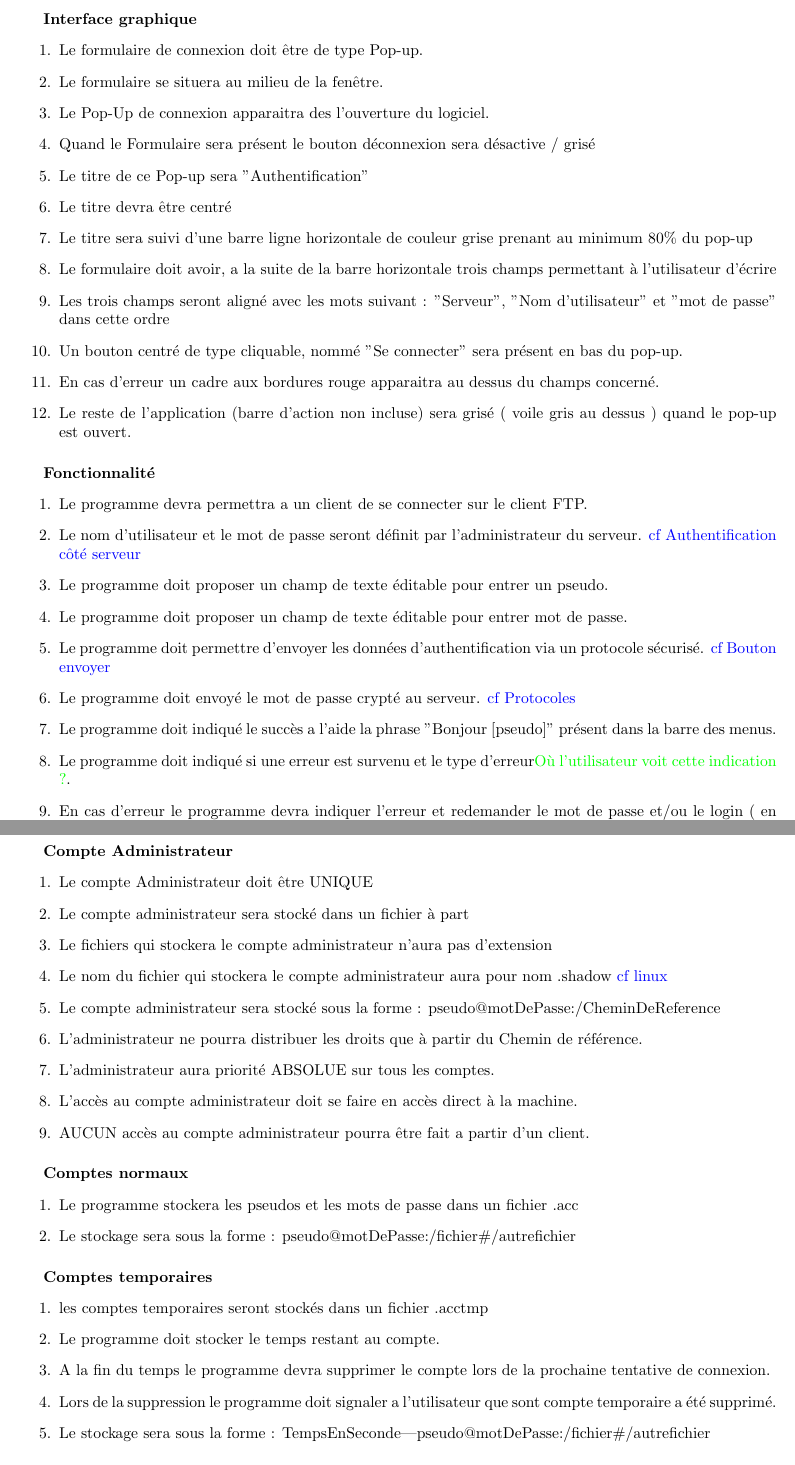
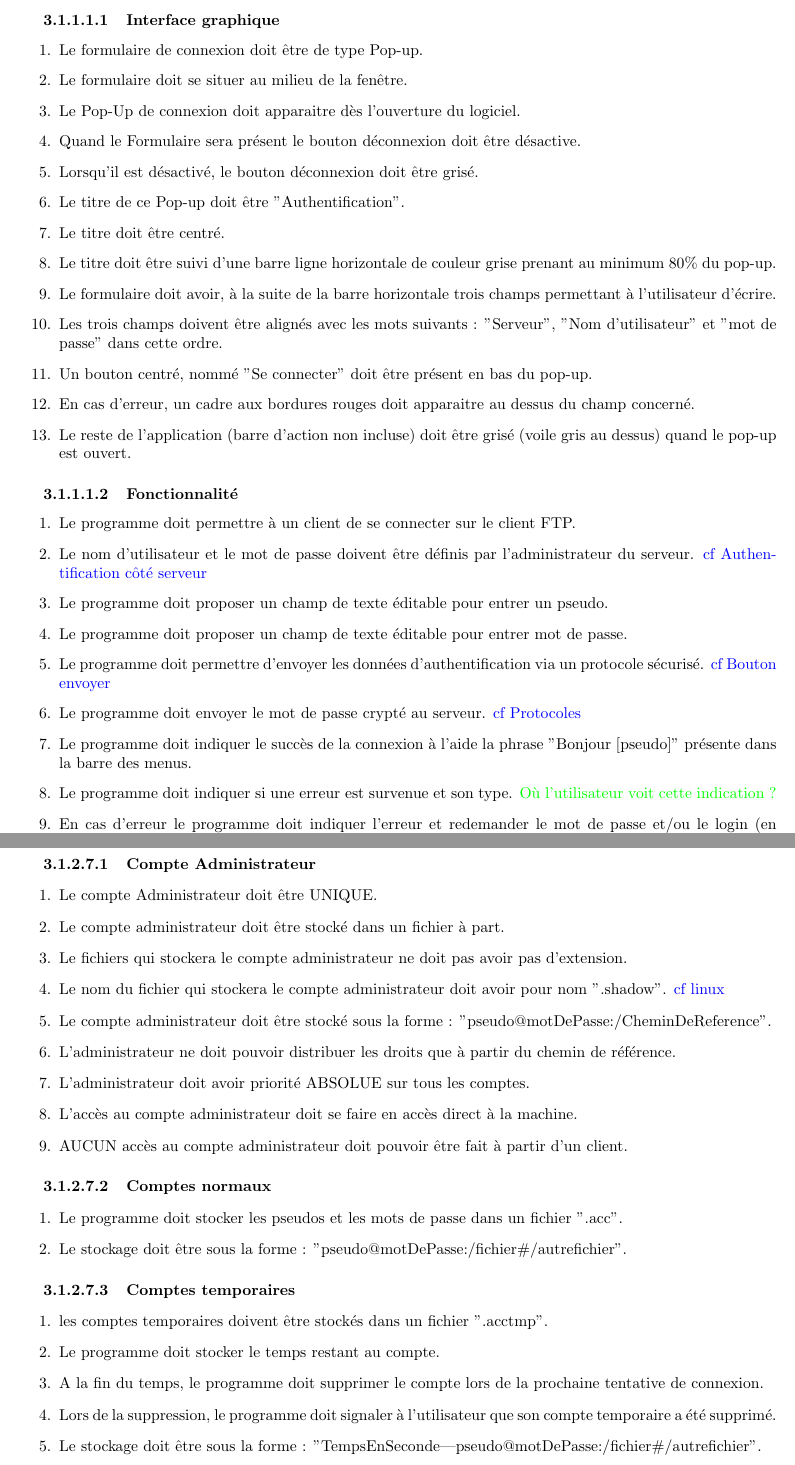
Before and after one commit to kaldoran/Projet_GL, a LaTeX document (Document_des_exigences/Document_des_exigences_V_KB.tex): two parts of pages 5 and 11 of 18, joined at a grey line, cut so that both start at the same text. Compiled offline with pdfLaTeX.

Commit message:
corrections fautes de francais + doit/devrait

```diff
--- a/Document_des_exigences/Document_des_exigences_V_KB.tex
+++ b/Document_des_exigences/Document_des_exigences_V_KB.tex
@@ -128,30 +128,31 @@ Les utilisateurs de notre programme peuvent être des professionnels aguerris co
 	\subparagraph{Interface graphique}\label{ClientIGA}
 	\begin{enumerate}
 		\item Le formulaire de connexion doit être de type Pop-up.
-		\item Le formulaire se situera au milieu de la fenêtre.
-		\item Le Pop-Up de connexion apparaitra des l'ouverture du logiciel.
-		\item Quand le Formulaire sera présent le bouton déconnexion sera désactive / grisé
-		\item Le titre de ce Pop-up sera "Authentification"
-		\item Le titre devra être centré
-		\item Le titre sera suivi d'une barre ligne horizontale de couleur grise prenant au minimum 80\% du pop-up
-		\item Le formulaire doit avoir, a la suite de la barre horizontale trois champs permettant à l'utilisateur d'écrire
-		\item Les trois champs seront aligné avec les mots suivant : "Serveur", "Nom d'utilisateur" et "mot de passe" dans cette ordre
-		\item Un bouton centré de type cliquable, nommé "Se connecter" sera présent en bas du pop-up.
-		\item En cas d'erreur un cadre aux bordures rouge apparaitra au dessus du champs concerné.
-		\item Le reste de l'application (barre d'action non incluse) sera grisé ( voile gris au dessus ) quand le pop-up est ouvert.
+		\item Le formulaire doit se situer au milieu de la fenêtre.
+		\item Le Pop-Up de connexion doit apparaitre dès l'ouverture du logiciel.
+		\item Quand le Formulaire sera présent le bouton déconnexion doit être désactive.
+		\item Lorsqu'il est désactivé, le bouton déconnexion doit être grisé.
+		\item Le titre de ce Pop-up doit être "Authentification".
+		\item Le titre doit être centré.
+		\item Le titre doit être suivi d'une barre ligne horizontale de couleur grise prenant au minimum 80\% du pop-up.
+		\item Le formulaire doit avoir, à la suite de la barre horizontale trois champs permettant à l'utilisateur d'écrire.
+		\item Les trois champs doivent être alignés avec les mots suivants : "Serveur", "Nom d'utilisateur" et "mot de passe" dans cette ordre.
+		\item Un bouton centré, nommé "Se connecter" doit être présent en bas du pop-up.
+		\item En cas d'erreur, un cadre aux bordures rouges doit apparaitre au dessus du champ concerné.
+		\item Le reste de l'application (barre d'action non incluse) doit être grisé (voile gris au dessus) quand le pop-up est ouvert.
 	\end{enumerate}
 
 	\subparagraph{Fonctionnalité}
 	\begin{enumerate}
-		\item Le programme devra permettra a un client de se connecter sur le client FTP.
-		\item Le nom d'utilisateur et le mot de passe seront définit par l'administrateur du serveur. \textcolor{blue}{cf Authentification côté serveur}
+		\item Le programme doit permettre à un client de se connecter sur le client FTP.
+		\item Le nom d'utilisateur et le mot de passe doivent être définis par l'administrateur du serveur. \textcolor{blue}{cf Authentification côté serveur}
 		\item Le programme doit proposer un champ de texte éditable pour entrer un pseudo.
 		\item Le programme doit proposer un champ de texte éditable pour entrer mot de passe.
 		\item Le programme doit permettre d'envoyer les données d'authentification via un protocole sécurisé. \textcolor{blue}{cf Bouton envoyer}
-		\item Le programme doit envoyé le mot de passe crypté au serveur. \textcolor{blue}{cf Protocoles}
-		\item Le programme doit indiqué le succès a l'aide la phrase "Bonjour [pseudo]" présent dans la barre des menus.
-		\item Le programme doit indiqué si une erreur est survenu et le type d'erreur\textcolor{green}{Où l'utilisateur voit cette indication ?}.
-		\item En cas d'erreur le programme devra indiquer l'erreur et redemander le mot de passe et/ou le login ( en fonction de l'erreur survenue )
+		\item Le programme doit envoyer le mot de passe crypté au serveur. \textcolor{blue}{cf Protocoles}
+		\item Le programme doit indiquer le succès de la connexion à l'aide la phrase "Bonjour [pseudo]" présente dans la barre des menus.
+		\item Le programme doit indiquer si une erreur est survenue et son type. \textcolor{green}{Où l'utilisateur voit cette indication ?}
+		\item En cas d'erreur le programme doit indiquer l'erreur et redemander le mot de passe et/ou le login (en fonction de l'erreur survenue)
 		\item En cas d'erreur sur l'adresse du serveur le programme doit indiquer l'erreur et redemander l'adresse du serveur.
 		\item Le programme doit vérifier que l'adresse du serveur est une adresse IP V4.
 		\item Le programme doit vérifier que le nom d'utilisateur ne dépasse pas 30 caractères.
@@ -424,29 +424,29 @@ Si le client a été auparavant banni par le serveur.
 
 	\subparagraph{Compte Administrateur}
 		\begin{enumerate}
-			\item Le compte Administrateur doit être UNIQUE
-			\item Le compte administrateur sera stocké dans un fichier à part
-			\item Le fichiers qui stockera le compte administrateur n'aura pas d'extension
-			\item Le nom du fichier qui stockera le compte administrateur aura pour nom .shadow \textcolor{blue}{cf linux}
-			\item Le compte administrateur sera stocké sous la forme : pseudo@motDePasse:/CheminDeReference
-			\item L'administrateur ne pourra distribuer les droits que à partir du Chemin de référence.
-			\item L'administrateur aura priorité ABSOLUE sur tous les comptes.
+			\item Le compte Administrateur doit être UNIQUE.
+			\item Le compte administrateur doit être stocké dans un fichier à part.
+			\item Le fichiers qui stockera le compte administrateur ne doit pas avoir pas d'extension.
+			\item Le nom du fichier qui stockera le compte administrateur doit avoir pour nom ".shadow". \textcolor{blue}{cf linux}
+			\item Le compte administrateur doit être stocké sous la forme : "pseudo@motDePasse:/CheminDeReference".
+			\item L'administrateur ne doit pouvoir distribuer les droits que à partir du chemin de référence.
+			\item L'administrateur doit avoir priorité ABSOLUE sur tous les comptes.
 			\item L'accès au compte administrateur doit se faire en accès direct à la machine.
-			\item AUCUN accès au compte administrateur pourra être fait a partir d'un client.
+			\item AUCUN accès au compte administrateur doit pouvoir être fait à partir d'un client.
 		\end{enumerate}
 
 	\subparagraph{Comptes normaux}
 		\begin{enumerate}
-			\item Le programme stockera les pseudos et les mots de passe dans un fichier .acc
-			\item Le stockage sera sous la forme : pseudo@motDePasse:/fichier\#/autrefichier
+			\item Le programme doit stocker les pseudos et les mots de passe dans un fichier ".acc".
+			\item Le stockage doit être sous la forme : "pseudo@motDePasse:/fichier\#/autrefichier".
 		\end{enumerate}
 	\subparagraph{Comptes temporaires}
 		\begin{enumerate}
-			\item les comptes temporaires seront stockés dans un fichier .acctmp
+			\item les comptes temporaires doivent être stockés dans un fichier ".acctmp".
 			\item Le programme doit stocker le temps restant au compte.
-			\item A la fin du temps le programme devra supprimer le compte lors de la prochaine tentative de connexion.
-			\item Lors de la suppression le programme doit signaler a l'utilisateur que sont compte temporaire a été supprimé.
-			\item Le stockage sera sous la forme : TempsEnSeconde|pseudo@motDePasse:/fichier\#/autrefichier
+			\item A la fin du temps, le programme doit supprimer le compte lors de la prochaine tentative de connexion.
+			\item Lors de la suppression, le programme doit signaler à l'utilisateur que son compte temporaire a été supprimé.
+			\item Le stockage doit être sous la forme : "TempsEnSeconde|pseudo@motDePasse:/fichier\#/autrefichier".
 		\end{enumerate}
 	\subparagraph{Comptes bannis}
 		\begin{enumerate}
```
Also changed, not shown: Document_des_exigences/Document_des_exigences_V_KB.tex (110 more changed lines).
